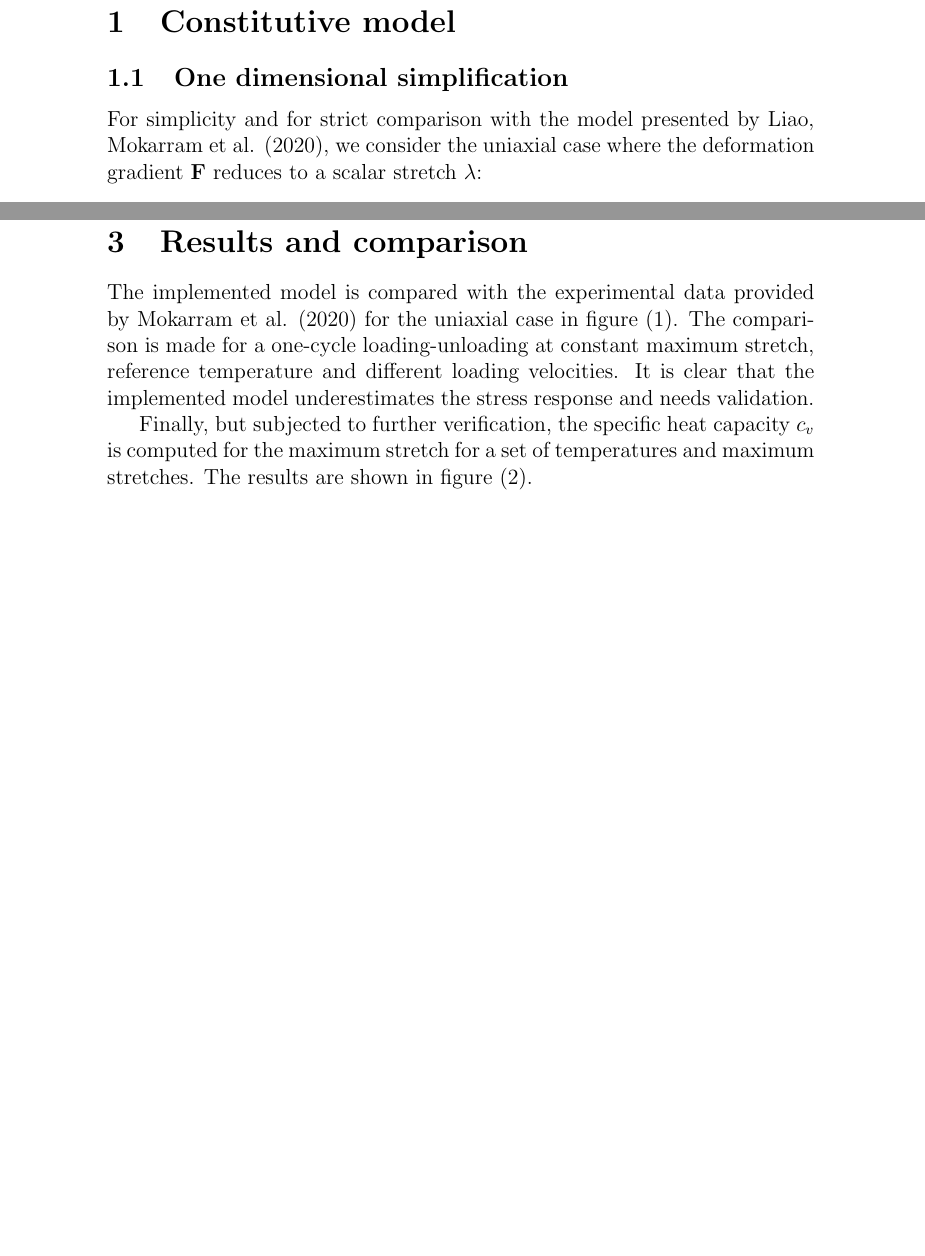
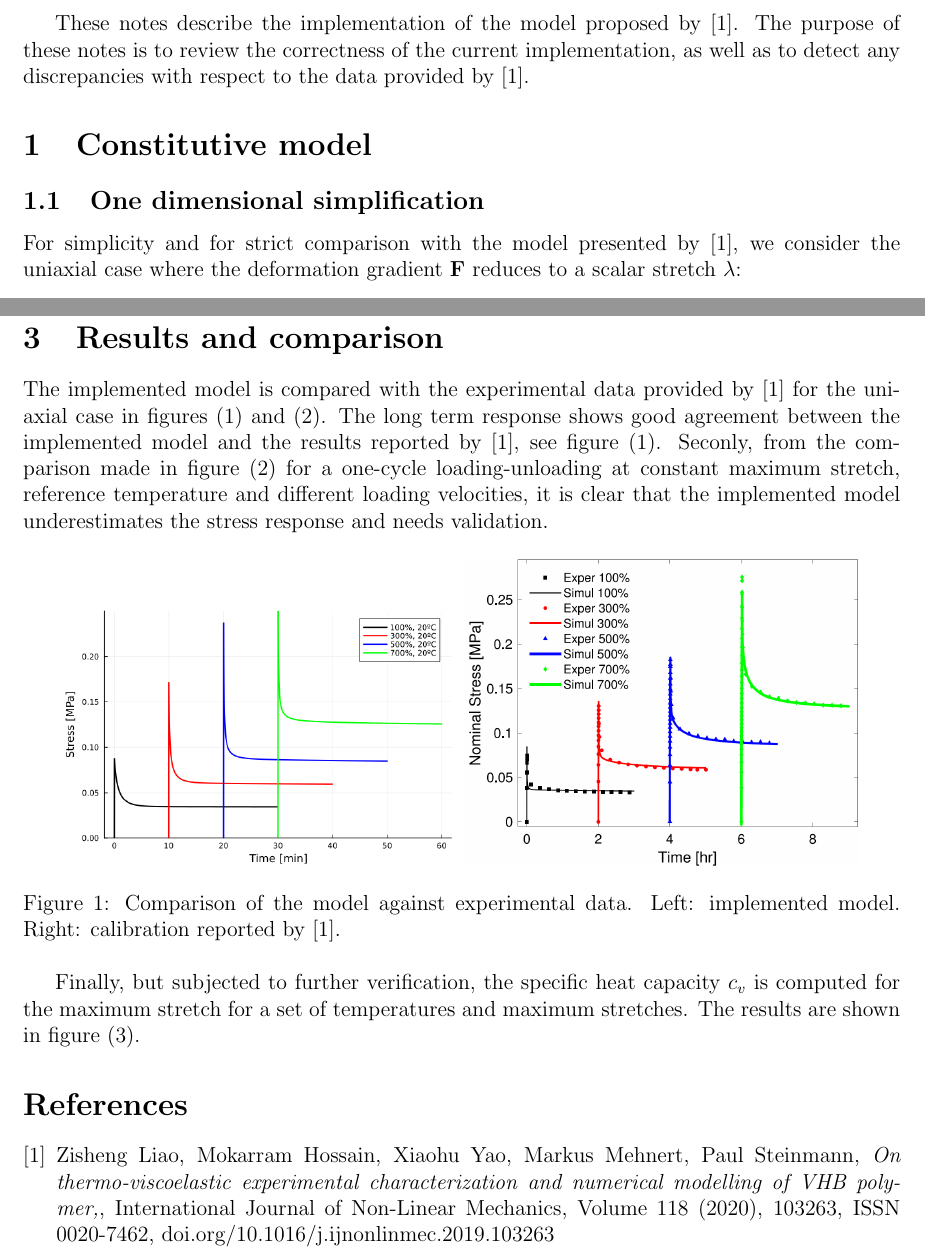
Before and after one commit to miguelmaso/2026-TEM-paper, a LaTeX document (Calibration/Mokarram 2020/notes.tex): two parts of pages 1 and 3 of 4, joined at a grey line, cut at the place of the change, the shorter picture padded with empty space. Compiled offline with pdfLaTeX.

Commit message:
mokarram notes

```diff
--- a/Calibration/Mokarram 2020/notes.tex
+++ b/Calibration/Mokarram 2020/notes.tex
@@ -4,6 +4,7 @@
 \usepackage[utf8]{inputenc}
 \usepackage[OT1]{fontenc}
 \usepackage[hidelinks]{hyperref}
+\usepackage[margin=2cm]{geometry}
 \usepackage{mathtools}
 \usepackage{amsmath}
 \usepackage{amssymb}
@@ -32,13 +33,15 @@
 \begin{document}
 
 
+These notes describe the implementation of the model proposed by \cite{mokarram2020}. The purpose of these notes is to review the correctness of the current implementation, as well as to detect any discrepancies with respect to the data provided by \cite{mokarram2020}.
+
 
 \section{Constitutive model}
 
 
 \subsection{One dimensional simplification}
 
-For simplicity and for strict comparison with the model presented by Liao, Mokarram et al. (2020), we consider the uniaxial case where the deformation gradient $\F$ reduces to a scalar stretch $\lambda$:
+For simplicity and for strict comparison with the model presented by \cite{mokarram2020}, we consider the uniaxial case where the deformation gradient $\F$ reduces to a scalar stretch $\lambda$:
 \begin{equation}
     \F = \begin{bmatrix}
         \lambda & 0 & 0 \\
@@ -200,4 +203,11 @@ $g_{NH}$ (Branches 3--5) & \makecell{$a = 19.34$ \\ $b = 0.221$} \\ \hline
 
 \section{Results and comparison}
 
-The implemented model is compared with the experimental data provided by Mokarram et al. (2020) for the uniaxial case in figure (\ref{fig:stretch300_temp20}). The comparison is made for a one-cycle loading-unloading at constant maximum stretch, reference temperature and different loading velocities. It is clear that the implemented model underestimates the stress response and needs validation.
+The implemented model is compared with the experimental data provided by \cite{mokarram2020} for the uniaxial case in figures (\ref{fig:relaxation_temp20}) and (\ref{fig:stretch300_temp20}). The long term response shows good agreement between the implemented model and the results reported by \cite{mokarram2020}, see figure (\ref{fig:relaxation_temp20}). Seconly, from the comparison made in figure (\ref{fig:stretch300_temp20}) for a one-cycle loading-unloading at constant maximum stretch, reference temperature and different loading velocities, it is clear that the implemented model underestimates the stress response and needs validation.
+
+
+\begin{figure}[ht]
+    \centering
+    \includegraphics[width=0.45\textwidth]{relaxation_temp20.png}
+    \includegraphics[width=0.45\textwidth]{paper_relaxation_temp20.png}
+    \caption{Comparison of the model against experimental data. Left: implemented model. Right: calibration reported by \cite{mokarram2020}.}
@@ -220,6 +232,16 @@ Finally, but subjected to further verification, the specific heat capacity $c_v$
 \end{figure}
 
 
+\begin{thebibliography}{9}
+
+\bibitem{mokarram2020}
+  Zisheng Liao, Mokarram Hossain, Xiaohu Yao, Markus Mehnert, Paul Steinmann,
+  \textit{On thermo-viscoelastic experimental characterization and numerical modelling of VHB polymer,},
+  International Journal of Non-Linear Mechanics, Volume 118 (2020),
+  103263, ISSN 0020-7462,
+  doi.org/10.1016/j.ijnonlinmec.2019.103263
+
+\end{thebibliography}
 
 
 \end{document}
```
Also changed, not shown: article/article.tex (+3 -0 lines), Calibration/Mokarram 2020/paper_relaxation_temp20.png (added), Calibration/Mokarram 2020/relaxation_temp20.png (added), Calibration/Mokarram 2020/notes.tex (10 more changed lines).
